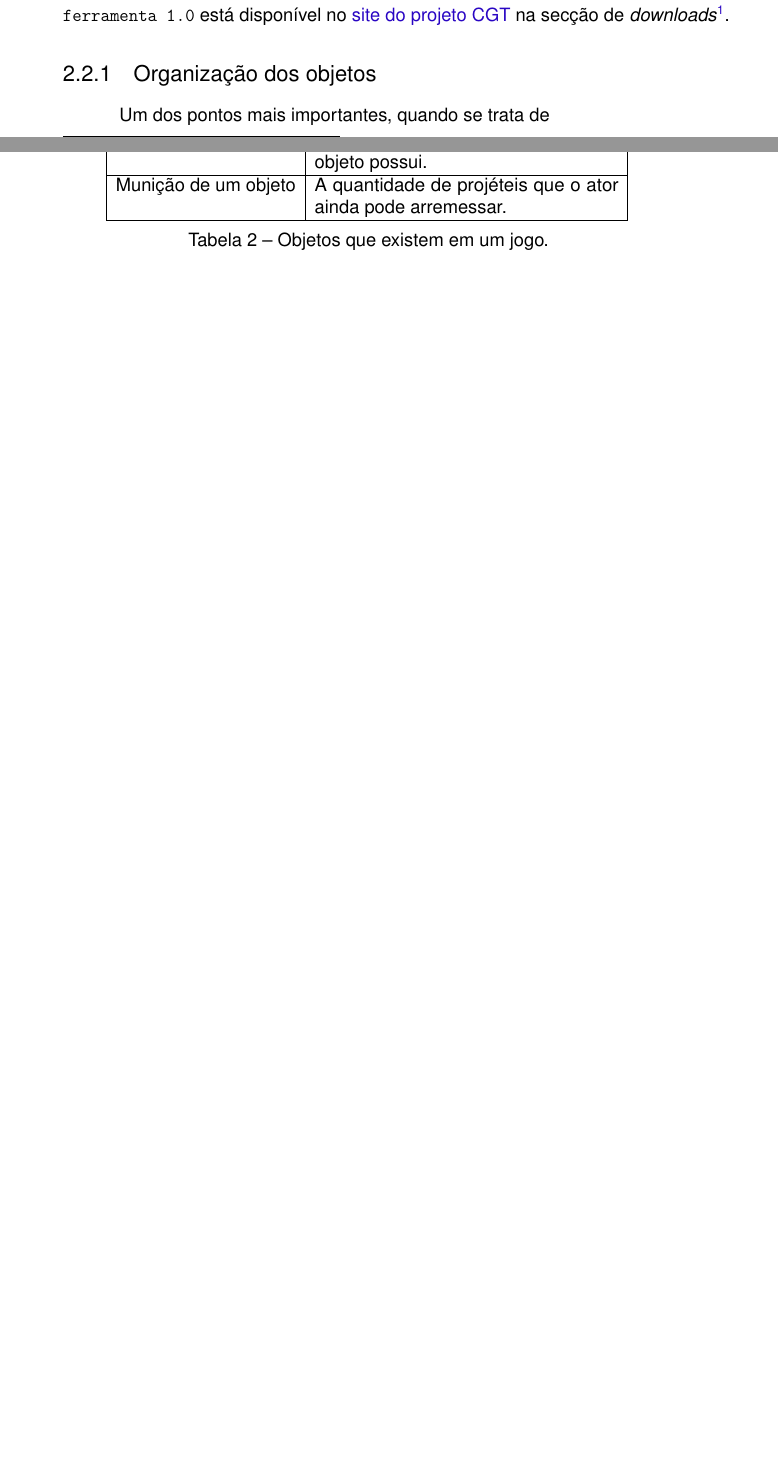
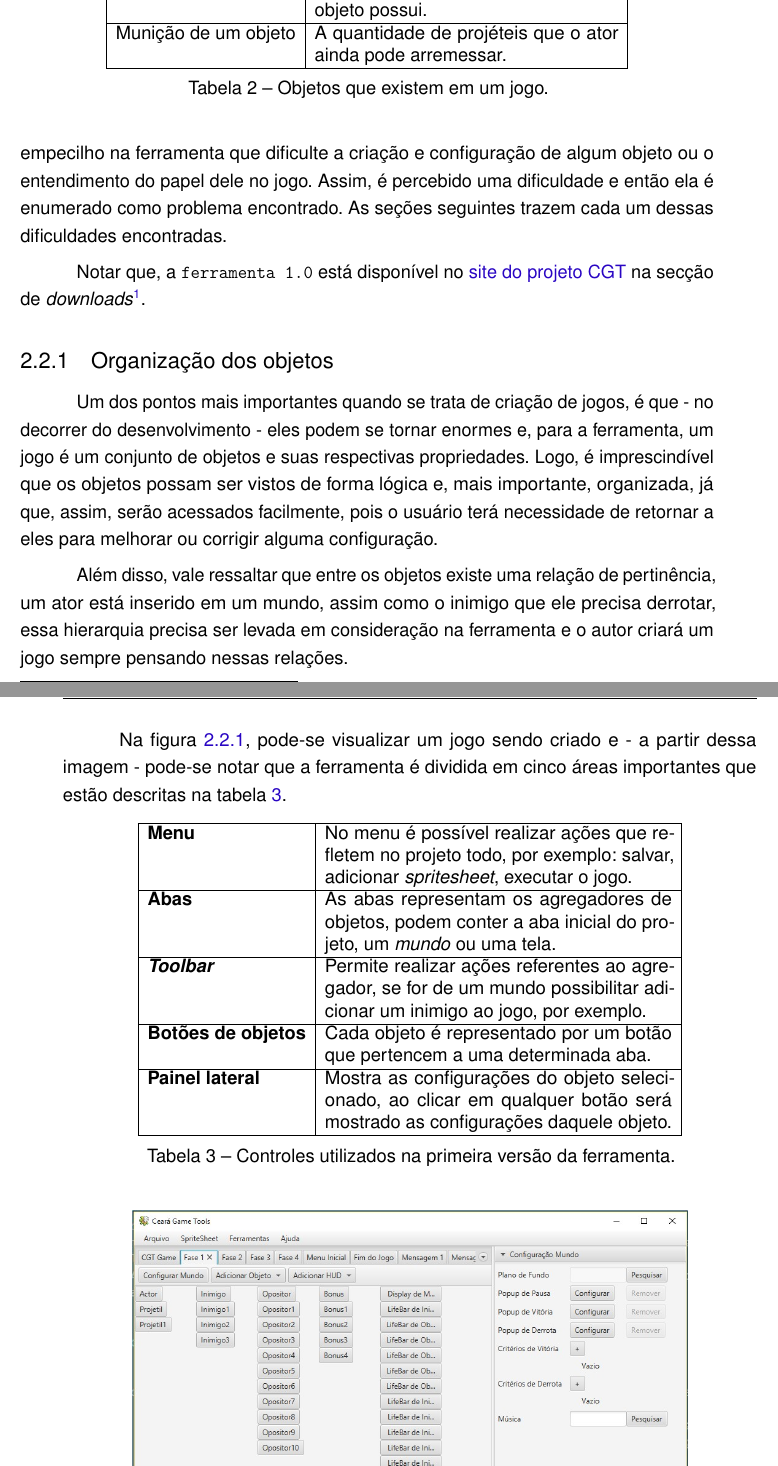
Before and after one commit to joelxr/monografia, a LaTeX thesis (tcc.tex): two parts of pages 21 and 22 of 39 before the commit and two parts of pages 22 and 23 of 41 after it, joined at a grey line, cut so that both start at the same text, the shorter picture padded with empty space. Compiled offline with pdfLaTeX; a missing font is replaced by an installed copy or a similar font.

Commit message:
escrevendo o problema

```diff
--- a/tcc.tex
+++ b/tcc.tex
@@ -225,8 +224,30 @@ A seguir, será criado um jogo de exemplo na ferramenta, a fim de mostrar os pro
 \section{Dificuldades encontradas}
 \label{sec:dificuldades}
 % detalhar dificuldades com figuras da ferramenta 1.0, fazer um jogo de exemplo que será usado posteriormente
-Nesta secção vamos mostrar um jogo com os possíveis objetos e cada componente existente na ferramenta, daí enumerar os problemas encontrados. Notar que, a \texttt{ferramenta 1.0} está disponível no \href{http://www.cgt.ifce.edu.br/downloads.php}{site do projeto CGT} na secção de \emph{downloads}\footnote{http://www.cgt.ifce.edu.br/downloads.php}.
+As dificuldades encontradas na ferramenta foram relacionadas de acordo com a compreensão de cada componente existente nela, chama-se dificuldade qualquer empecilho na ferramenta que dificulte a criação e configuração de algum objeto ou o entendimento do papel dele no jogo. Assim, é percebido uma dificuldade e então ela é enumerado como problema encontrado. As seções seguintes trazem cada um dessas dificuldades encontradas.
+
+Notar que, a \texttt{ferramenta 1.0} está disponível no \href{http://www.cgt.ifce.edu.br/downloads.php}{site do projeto CGT} na secção de \emph{downloads}\footnote{http://www.cgt.ifce.edu.br/downloads.php}.
 
 \subsection{Organização dos objetos}
+Um dos pontos mais importantes quando se trata de criação de jogos, é que - no decorrer do desenvolvimento - eles podem se tornar enormes e, para a ferramenta, um jogo é um conjunto de objetos e suas respectivas propriedades. Logo, é imprescindível que os objetos possam ser vistos de forma lógica e, mais importante, organizada, já que, assim, serão acessados facilmente, pois o usuário terá necessidade de retornar a eles para melhorar ou corrigir alguma configuração.
 
-Um dos pontos mais importantes, quando se trata de
+Além disso, vale ressaltar que entre os objetos existe uma relação de pertinência, um ator está inserido em um mundo, assim como o inimigo que ele precisa derrotar, essa hierarquia precisa ser levada em consideração na ferramenta e o autor criará um jogo sempre pensando nessas relações.
+
+Na figura \ref{fig:objetos_disp}, pode-se visualizar um jogo sendo criado e - a partir dessa imagem - pode-se notar que a ferramenta é dividida em cinco áreas importantes que estão descritas na tabela \ref{table:ferramenta_areas}.
+
+\begin{table}[h]
+   \centering
+   \begin{tabular}{| l | p{8cm} |}
+      \hline
+      \textbf{Menu} & No menu é possível realizar ações que refletem no projeto todo, por exemplo: salvar, adicionar \emph{spritesheet}, executar o jogo. \\
+      \hline
+      \textbf{Abas} & As abas representam os agregadores de objetos, podem conter a aba inicial do projeto, um \emph{mundo} ou uma tela. \\
+      \hline
+      \textbf{\emph{Toolbar}} & Permite realizar ações referentes ao agregador, se for de um mundo possibilitar adicionar um inimigo ao jogo, por exemplo. \\
+      \hline
+      \textbf{Botões de objetos} & Cada objeto é representado por um botão que pertencem a uma determinada aba. \\
+      \hline
+      \textbf{Painel lateral} & Mostra as configurações do objeto selecionado, ao clicar em qualquer botão será mostrado as configurações daquele objeto.  \\
+      \hline
+   \end{tabular}
+   \caption{Controles utilizados na primeira versão da ferramenta.}
```
Also changed, not shown: images/objetos_disposicao.jpg (added), tcc.tex (23 more changed lines).
